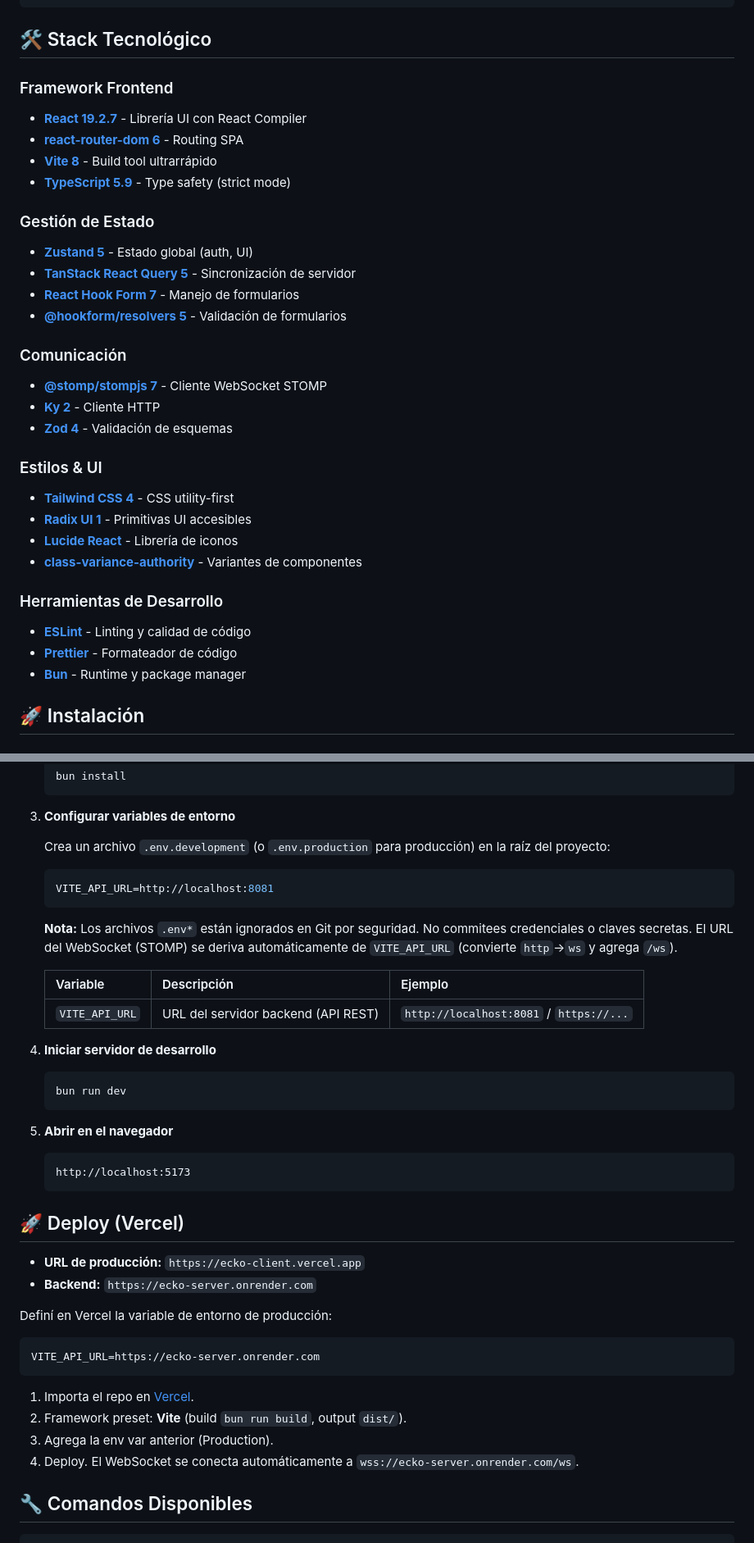
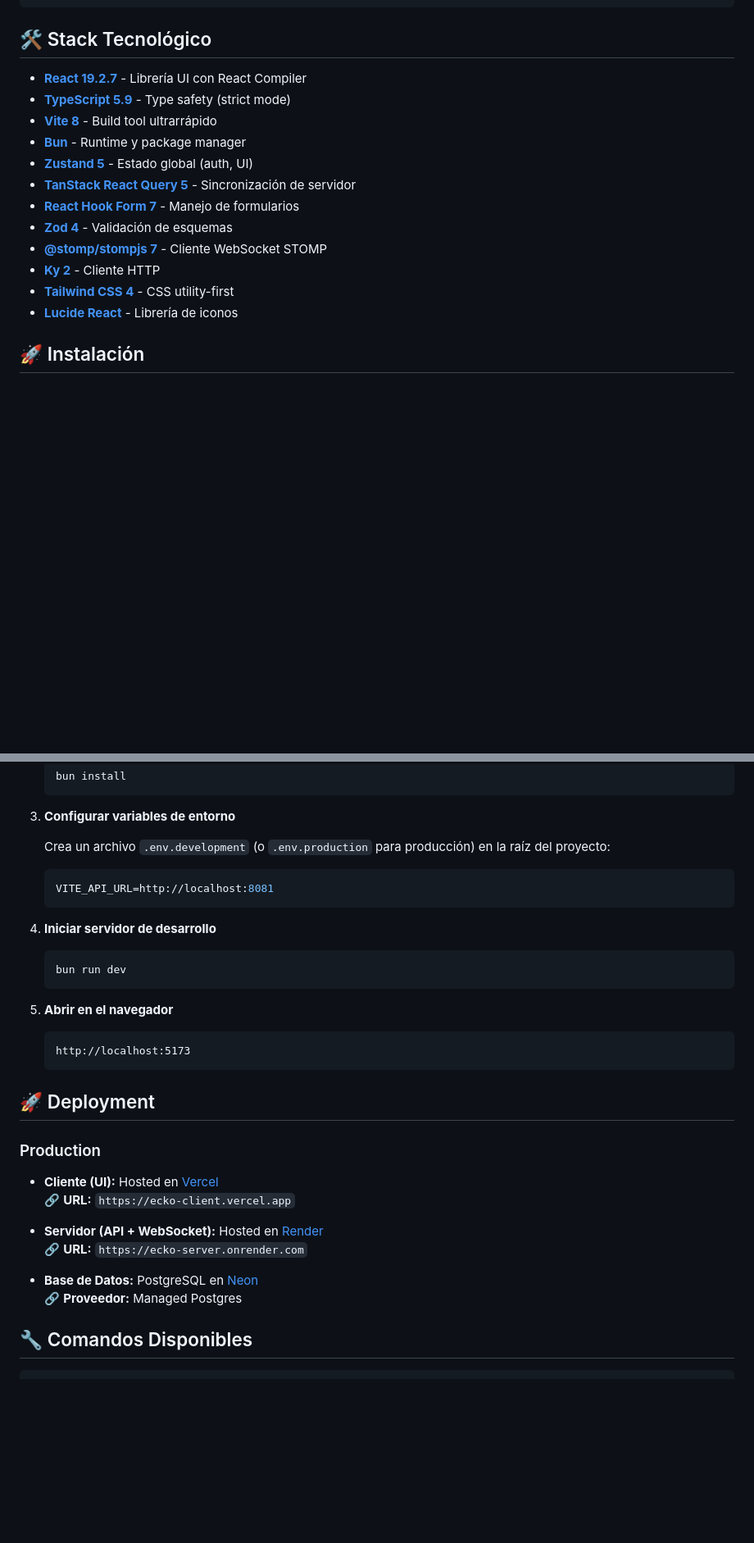
Before and after one commit to FrannGL/ecko-client, a Markdown page: README.md, 2 parts joined by grey strips. Shown at 82% size. GitHub-like rendering; blank space fills up the shorter version.

Commit message:
docs: actualizar README

````diff
--- a/README.md
+++ b/README.md
@@ -190,38 +190,18 @@ app/
 
 ## 🛠️ Stack Tecnológico
 
-### Framework Frontend
-
 - **[React 19.2.7](https://react.dev/)** - Librería UI con React Compiler
-- **[react-router-dom 6](https://reactrouter.com/)** - Routing SPA
+- **[TypeScript 5.9](https://www.typescriptlang.org/)** - Type safety (strict mode)
 - **[Vite 8](https://vite.dev/)** - Build tool ultrarrápido
-- **[TypeScript 5.9](https://www.typescriptlang.org/)** - Type safety (strict mode)
-
-### Gestión de Estado
-
+- **[Bun](https://bun.sh/)** - Runtime y package manager
 - **[Zustand 5](https://zustand-demo.pmnd.rs/)** - Estado global (auth, UI)
 - **[TanStack React Query 5](https://tanstack.com/query/)** - Sincronización de servidor
 - **[React Hook Form 7](https://react-hook-form.com/)** - Manejo de formularios
-- **[@hookform/resolvers 5](https://github.com/react-hook-form/resolvers)** - Validación de formularios
-
-### Comunicación
-
+- **[Zod 4](https://zod.dev/)** - Validación de esquemas
 - **[@stomp/stompjs 7](http://stomp-js.github.io/)** - Cliente WebSocket STOMP
 - **[Ky 2](https://github.com/sindresorhus/ky)** - Cliente HTTP
-- **[Zod 4](https://zod.dev/)** - Validación de esquemas
-
-### Estilos & UI
-
 - **[Tailwind CSS 4](https://tailwindcss.com/)** - CSS utility-first
-- **[Radix UI 1](https://www.radix-ui.com/)** - Primitivas UI accesibles
 - **[Lucide React](https://lucide.dev/)** - Librería de iconos
-- **[class-variance-authority](https://cva.style/docs)** - Variantes de componentes
-
-### Herramientas de Desarrollo
-
-- **[ESLint](https://eslint.org/)** - Linting y calidad de código
-- **[Prettier](https://prettier.io/)** - Formateador de código
-- **[Bun](https://bun.sh/)** - Runtime y package manager
 
 ## 🚀 Instalación
 
@@ -252,12 +232,6 @@ app/
    VITE_API_URL=http://localhost:8081
    ```
 
-   **Nota:** Los archivos `.env*` están ignorados en Git por seguridad. No commitees credenciales o claves secretas. El URL del WebSocket (STOMP) se deriva automáticamente de `VITE_API_URL` (convierte `http`→`ws` y agrega `/ws`).
-
-   | Variable       | Descripción                         | Ejemplo                               |
-   | -------------- | ----------------------------------- | ------------------------------------- |
-   | `VITE_API_URL` | URL del servidor backend (API REST) | `http://localhost:8081` / `https://...` |
-
 4. **Iniciar servidor de desarrollo**
 
    ```bash
@@ -269,21 +243,18 @@ app/
    http://localhost:5173
    ```
 
-## 🚀 Deploy (Vercel)
+## 🚀 Deployment
 
-- **URL de producción:** `https://ecko-client.vercel.app`
-- **Backend:** `https://ecko-server.onrender.com`
+### Production
 
-Definí en Vercel la variable de entorno de producción:
+- **Cliente (UI):** Hosted en [Vercel](https://vercel.com)
+  🔗 **URL:** `https://ecko-client.vercel.app`
 
-```env
-VITE_API_URL=https://ecko-server.onrender.com
-```
+- **Servidor (API + WebSocket):** Hosted en [Render](https://render.com)
+  🔗 **URL:** `https://ecko-server.onrender.com`
 
-1. Importa el repo en [Vercel](https://vercel.com).
-2. Framework preset: **Vite** (build `bun run build`, output `dist/`).
-3. Agrega la env var anterior (Production).
-4. Deploy. El WebSocket se conecta automáticamente a `wss://ecko-server.onrender.com/ws`.
+- **Base de Datos:** PostgreSQL en [Neon](https://neon.tech)
+  🔗 **Proveedor:** Managed Postgres
 
 ## 🔧 Comandos Disponibles
 
````
